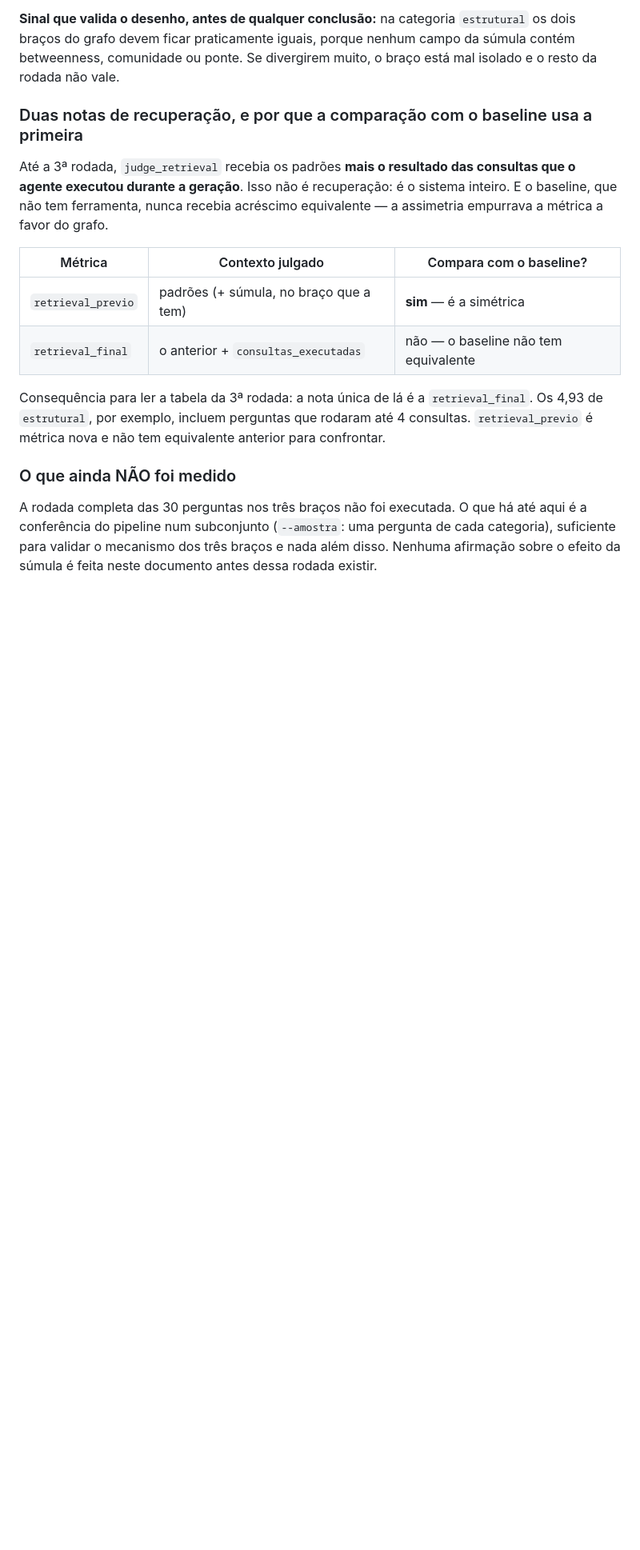
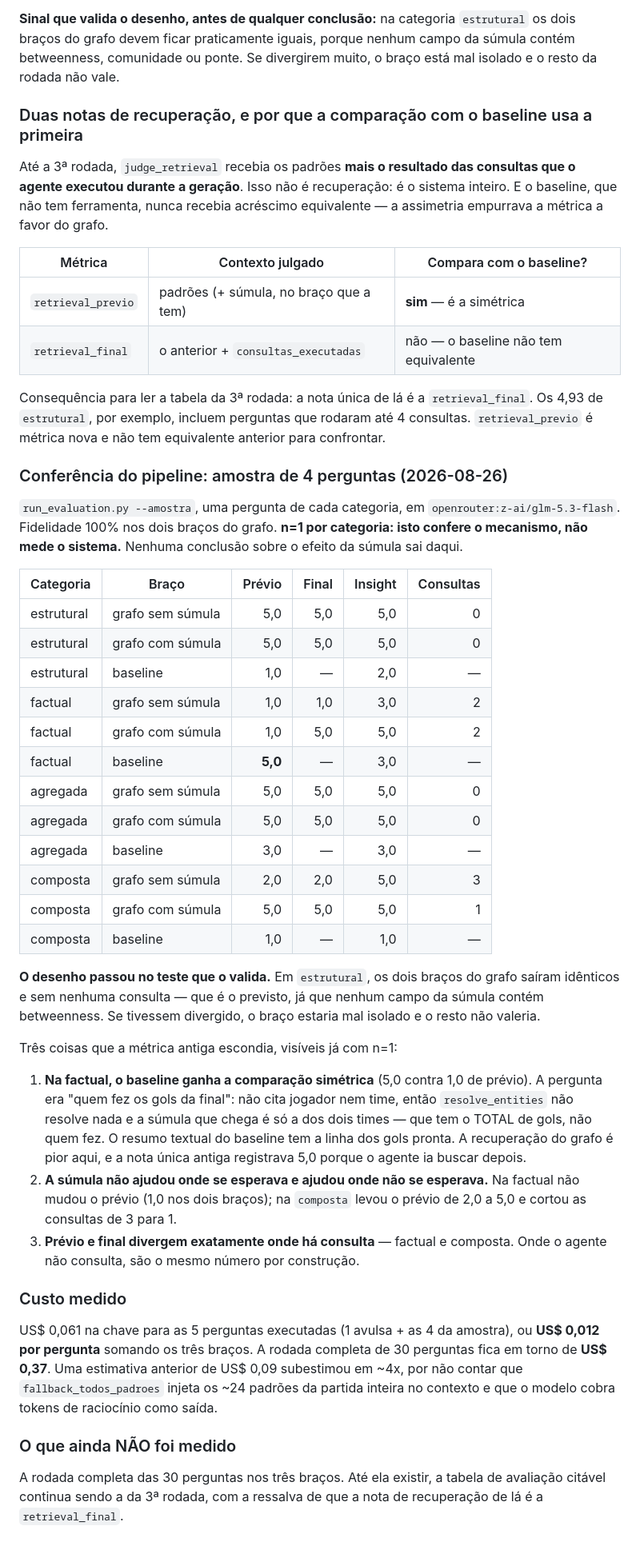
Before and after one commit to joaowinderfeldbussolotto/football-tactics-knowledge-graph, a Markdown page: docs/07-validacao.md, the part around the change. Shown at 80% size. Drawn GitHub-style; blank space fills up the shorter version.

Commit message:
Registrar a amostra de 4 perguntas e o custo real medido
A conferência do pipeline passou no teste que valida o desenho da ablação: em
estrutural os dois braços do grafo saíram idênticos e sem consulta nenhuma,
que é o previsto — nenhum campo da súmula contém betweenness. Divergência ali
significaria braço mal isolado.

Com n=1 por categoria não sai conclusão sobre a súmula, mas já sai o que a
métrica única escondia. Na factual ("quem fez os gols da final") o baseline
ganha a comparação simétrica, 5,0 contra 1,0 de prévio: a pergunta não cita
jogador nem time, resolve_entities não resolve nada, e a súmula que chega é a
dos dois times — que tem o total de gols, não quem fez. O resumo do baseline
tem a linha pronta. A nota antiga registrava 5,0 porque o agente ia buscar
depois.

Custo real na chave: US$ 0,012 por pergunta somando os três braços, ~US$ 0,37
para a rodada de 30. A estimativa a priori de US$ 0,09 errou por ~4x e o ADR-9
passa a dizer por quê — o fallback injeta os ~24 padrões da partida inteira e
o modelo cobra tokens de raciocínio como saída.

Os JSON de resultado seguem fora do git (data/processed/ é ignorado, como já
era para as rodadas anteriores); os números ficam nas tabelas da documentação.

Co-Authored-By: Claude Opus 5 <noreply@anthropic.com>
Claude-Session: https://claude.ai/code/session_01PyqaHaoqP3BDMKUXFUt1mX

```diff
--- a/docs/07-validacao.md
+++ b/docs/07-validacao.md
@@ -358,10 +358,58 @@ Consequência para ler a tabela da 3ª rodada: a nota única de lá é a
 rodaram até 4 consultas. `retrieval_previo` é métrica nova e não tem
 equivalente anterior para confrontar.
 
+### Conferência do pipeline: amostra de 4 perguntas (2026-08-26)
+
+`run_evaluation.py --amostra`, uma pergunta de cada categoria, em
+`openrouter:z-ai/glm-5.3-flash`. Fidelidade 100% nos dois braços do grafo.
+**n=1 por categoria: isto confere o mecanismo, não mede o sistema.** Nenhuma
+conclusão sobre o efeito da súmula sai daqui.
+
+| Categoria | Braço | Prévio | Final | Insight | Consultas |
+|---|---|---:|---:|---:|---:|
+| estrutural | grafo sem súmula | 5,0 | 5,0 | 5,0 | 0 |
+| estrutural | grafo com súmula | 5,0 | 5,0 | 5,0 | 0 |
+| estrutural | baseline | 1,0 | — | 2,0 | — |
+| factual | grafo sem súmula | 1,0 | 1,0 | 3,0 | 2 |
+| factual | grafo com súmula | 1,0 | 5,0 | 5,0 | 2 |
+| factual | baseline | **5,0** | — | 3,0 | — |
+| agregada | grafo sem súmula | 5,0 | 5,0 | 5,0 | 0 |
+| agregada | grafo com súmula | 5,0 | 5,0 | 5,0 | 0 |
+| agregada | baseline | 3,0 | — | 3,0 | — |
+| composta | grafo sem súmula | 2,0 | 2,0 | 5,0 | 3 |
+| composta | grafo com súmula | 5,0 | 5,0 | 5,0 | 1 |
+| composta | baseline | 1,0 | — | 1,0 | — |
+
+**O desenho passou no teste que o valida.** Em `estrutural`, os dois braços do
+grafo saíram idênticos e sem nenhuma consulta — que é o previsto, já que
+nenhum campo da súmula contém betweenness. Se tivessem divergido, o braço
+estaria mal isolado e o resto não valeria.
+
+Três coisas que a métrica antiga escondia, visíveis já com n=1:
+
+1. **Na factual, o baseline ganha a comparação simétrica** (5,0 contra 1,0 de
+   prévio). A pergunta era "quem fez os gols da final": não cita jogador nem
+   time, então `resolve_entities` não resolve nada e a súmula que chega é só a
+   dos dois times — que tem o TOTAL de gols, não quem fez. O resumo textual do
+   baseline tem a linha dos gols pronta. A recuperação do grafo é pior aqui, e
+   a nota única antiga registrava 5,0 porque o agente ia buscar depois.
+2. **A súmula não ajudou onde se esperava e ajudou onde não se esperava.** Na
+   factual não mudou o prévio (1,0 nos dois braços); na `composta` levou o
+   prévio de 2,0 a 5,0 e cortou as consultas de 3 para 1.
+3. **Prévio e final divergem exatamente onde há consulta** — factual e
+   composta. Onde o agente não consulta, são o mesmo número por construção.
+
+### Custo medido
+
+US$ 0,061 na chave para as 5 perguntas executadas (1 avulsa + as 4 da
+amostra), ou **US$ 0,012 por pergunta** somando os três braços. A rodada
+completa de 30 perguntas fica em torno de **US$ 0,37**. Uma estimativa
+anterior de US$ 0,09 subestimou em ~4x, por não contar que
+`fallback_todos_padroes` injeta os ~24 padrões da partida inteira no contexto
+e que o modelo cobra tokens de raciocínio como saída.
+
 ### O que ainda NÃO foi medido
 
-A rodada completa das 30 perguntas nos três braços não foi executada. O que há
-até aqui é a conferência do pipeline num subconjunto (`--amostra`: uma pergunta
-de cada categoria), suficiente para validar o mecanismo dos três braços e
-nada além disso. Nenhuma afirmação sobre o efeito da súmula é feita neste
-documento antes dessa rodada existir.
+A rodada completa das 30 perguntas nos três braços. Até ela existir, a tabela
+de avaliação citável continua sendo a da 3ª rodada, com a ressalva de que a
+nota de recuperação de lá é a `retrieval_final`.
```
Also changed, not shown: docs/05-decisoes.md (+9 -5 lines).
